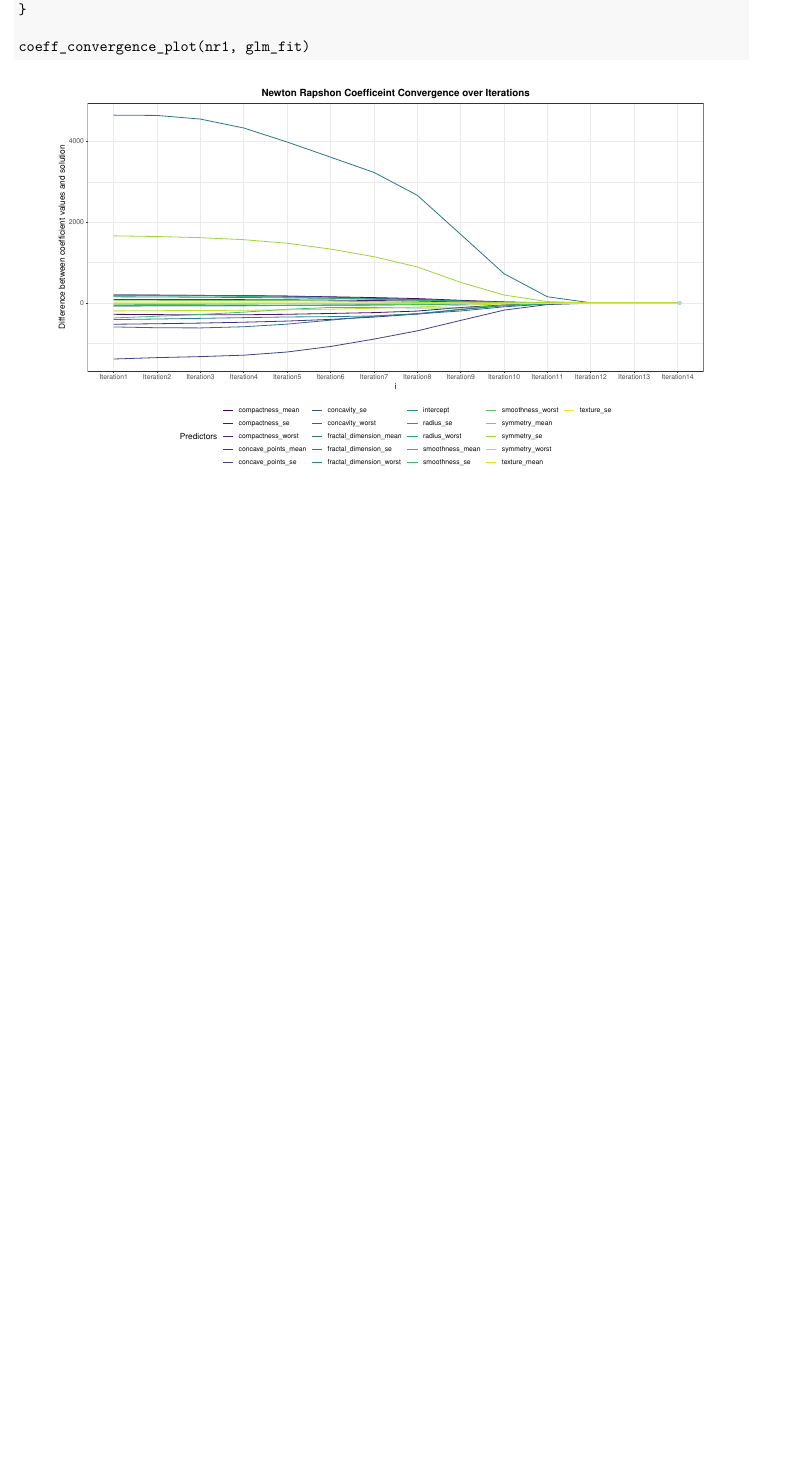
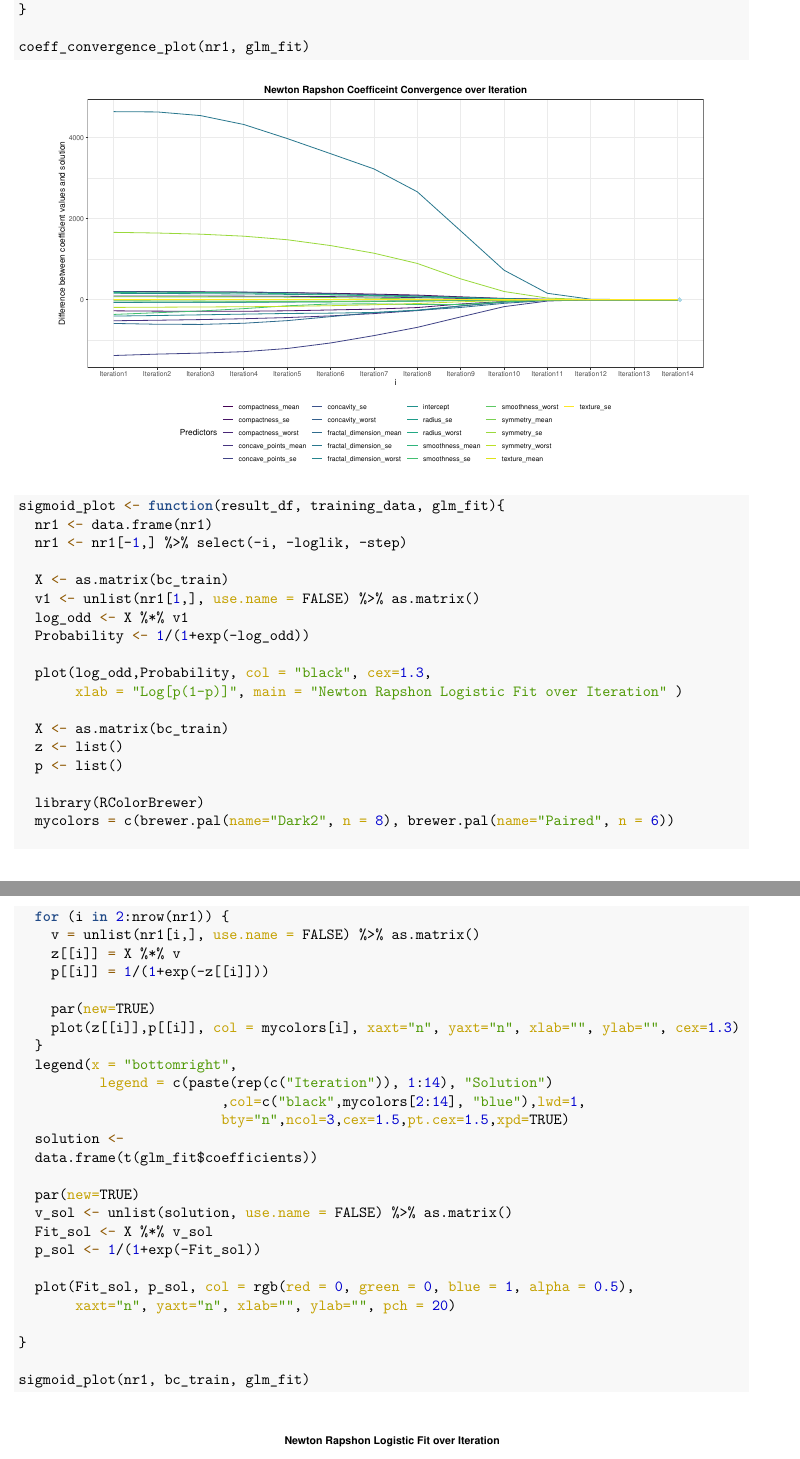
Before and after one commit to waveley/newton_diagnosis, an R Markdown document (newton_fullmod_clean.Rmd): part of page 13 of 13 before the commit and two parts of pages 13 and 14 of 14 after it, the two joined at a grey line, cut so that both start at the same text, the shorter picture padded with empty space. The pictures show the output file newton_fullmod_clean.pdf that the author committed with the source.

Commit message:
Adding result plots

````diff
--- a/newton_fullmod_clean.Rmd
+++ b/newton_fullmod_clean.Rmd
@@ -472,0 +475,47 @@ coeff_convergence_plot(nr1, glm_fit)
+```{r, fig.width=12, , fig.height=15}
+sigmoid_plot <- function(result_df, training_data, glm_fit){
+  nr1 <- data.frame(nr1)
+  nr1 <- nr1[-1,] %>% select(-i, -loglik, -step)
+
+  X <- as.matrix(bc_train)
+  v1 <- unlist(nr1[1,], use.name = FALSE) %>% as.matrix()
+  log_odd <- X %*% v1
+  Probability <- 1/(1+exp(-log_odd))
+
+  plot(log_odd,Probability, col = "black", cex=1.3,
+       xlab = "Log[p(1-p)]", main = "Newton Rapshon Logistic Fit over Iteration" )
+
+  X <- as.matrix(bc_train)
+  z <- list()
+  p <- list()
+
+  library(RColorBrewer)
+  mycolors = c(brewer.pal(name="Dark2", n = 8), brewer.pal(name="Paired", n = 6))
+
+  for (i in 2:nrow(nr1)) {
+    v = unlist(nr1[i,], use.name = FALSE) %>% as.matrix()
+    z[[i]] = X %*% v
+    p[[i]] = 1/(1+exp(-z[[i]]))
+
+    par(new=TRUE)
+    plot(z[[i]],p[[i]], col = mycolors[i], xaxt="n", yaxt="n", xlab="", ylab="", cex=1.3)
+  }
+  legend(x = "bottomright",
+          legend = c(paste(rep(c("Iteration")), 1:14), "Solution")
+                         ,col=c("black",mycolors[2:14], "blue"),lwd=1,
+                         bty="n",ncol=3,cex=1.5,pt.cex=1.5,xpd=TRUE)
+  solution <-
+  data.frame(t(glm_fit$coefficients))
+
+  par(new=TRUE)
+  v_sol <- unlist(solution, use.name = FALSE) %>% as.matrix()
+  Fit_sol <- X %*% v_sol
+  p_sol <- 1/(1+exp(-Fit_sol))
+
+  plot(Fit_sol, p_sol, col = rgb(red = 0, green = 0, blue = 1, alpha = 0.5),
+       xaxt="n", yaxt="n", xlab="", ylab="", pch = 20)
+
+}
+
+sigmoid_plot(nr1, bc_train, glm_fit)
+```
````
Also changed, not shown: newton_fullmod_clean.pdf, newton_fullmod_clean.Rmd (6 more changed lines).
